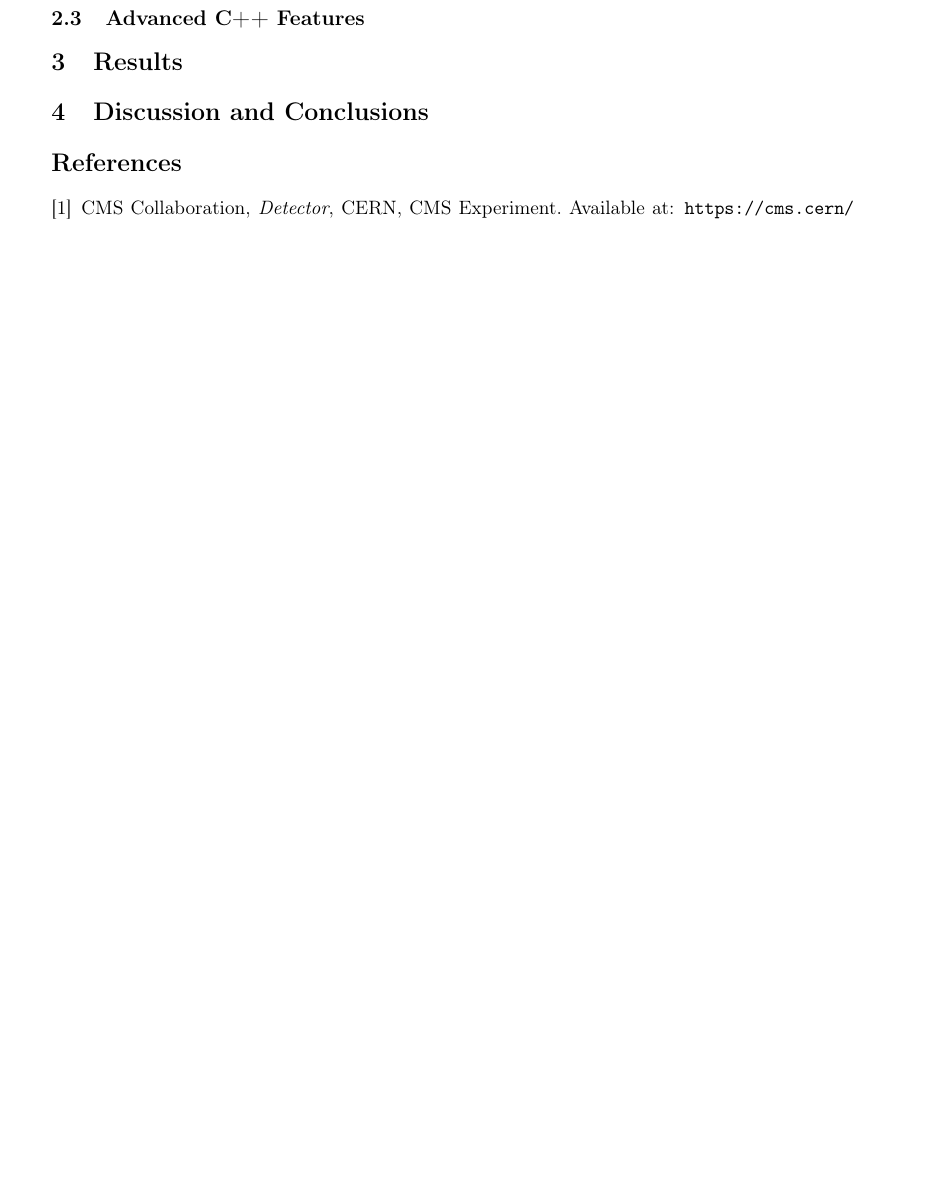
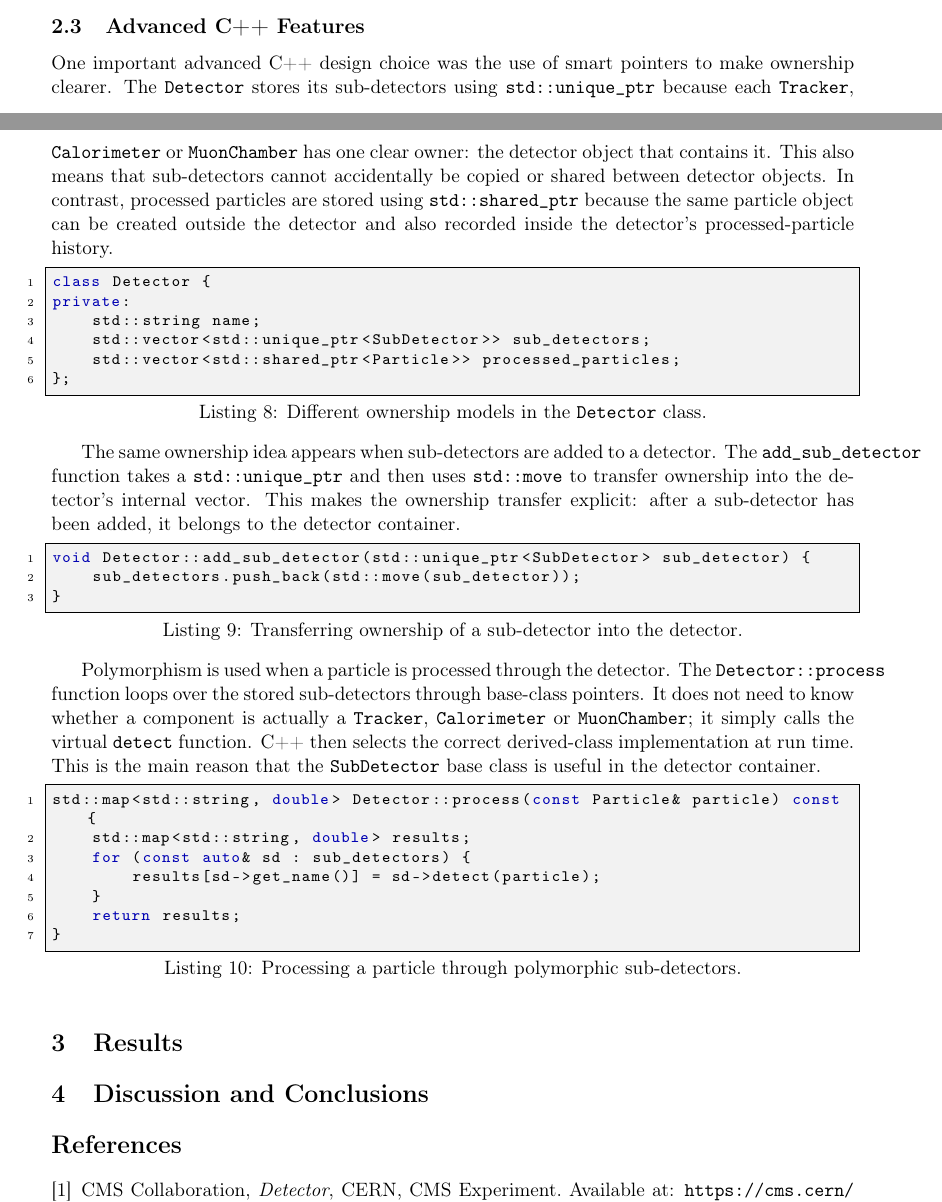
Before and after one commit to roman-lebon/project-a-particle-detector-report, a LaTeX paper (report.tex): part of page 7 of 7 before the commit and two parts of pages 6 and 7 of 7 after it, the two joined at a grey line, cut so that both start at the same text, the shorter picture padded with empty space. Compiled offline with pdfLaTeX.

Commit message:
Started adding advanced C++ features

```diff
--- a/report.tex
+++ b/report.tex
@@ -228,6 +228,56 @@ double Detector::calculate_missing_energy(const std::vector<std::shared_ptr<Part
 The final version therefore uses the largest single detector reading as the detector's best estimate of that particle's measured energy. This matches the simplification used elsewhere in the code: when a sub-detector detects a particle, it reports a whole-particle energy estimate rather than a partial energy deposit. Taking the maximum avoids double-counting and makes the missing-energy result physically sensible for the simplified model.
 
 \subsection{Advanced C++ Features}
+
+One important advanced C++ design choice was the use of smart pointers to make
+ownership clearer. The \texttt{Detector} stores its sub-detectors using
+\texttt{std::unique\_ptr} because each \texttt{Tracker}, \texttt{Calorimeter}
+or \texttt{MuonChamber} has one clear owner: the detector object that contains
+it. This also means that sub-detectors cannot accidentally be copied or shared
+between detector objects. In contrast, processed particles are stored using
+\texttt{std::shared\_ptr} because the same particle object can be created
+outside the detector and also recorded inside the detector's processed-particle
+history.
+
+\begin{lstlisting}[caption={Different ownership models in the \texttt{Detector} class.}, label={lst:smartpointers}]
+class Detector {
+private:
+    std::string name;
+    std::vector<std::unique_ptr<SubDetector>> sub_detectors;
+    std::vector<std::shared_ptr<Particle>> processed_particles;
+};
+\end{lstlisting}
+
+The same ownership idea appears when sub-detectors are added to a detector.
+The \texttt{add\_sub\_detector} function takes a \texttt{std::unique\_ptr} and
+then uses \texttt{std::move} to transfer ownership into the detector's internal
+vector. This makes the ownership transfer explicit: after a sub-detector has
+been added, it belongs to the detector container.
+
+\begin{lstlisting}[caption={Transferring ownership of a sub-detector into the detector.}, label={lst:addsubdetector}]
+void Detector::add_sub_detector(std::unique_ptr<SubDetector> sub_detector) {
+    sub_detectors.push_back(std::move(sub_detector));
+}
+\end{lstlisting}
+
+Polymorphism is used when a particle is processed through the detector. The
+\texttt{Detector::process} function loops over the stored sub-detectors through
+base-class pointers. It does not need to know whether a component is actually a
+\texttt{Tracker}, \texttt{Calorimeter} or \texttt{MuonChamber}; it simply calls
+the virtual \texttt{detect} function. C++ then selects the correct derived-class
+implementation at run time. This is the main reason that the
+\texttt{SubDetector} base class is useful in the detector container.
+
+\begin{lstlisting}[caption={Processing a particle through polymorphic sub-detectors.}, label={lst:processmap}]
+std::map<std::string, double> Detector::process(const Particle& particle) const {
+    std::map<std::string, double> results;
+    for (const auto& sd : sub_detectors) {
+        results[sd->get_name()] = sd->detect(particle);
+    }
+    return results;
+}
+\end{lstlisting}
+
 % TODO - smart pointers:
 % unique_ptr for owned objects such as sub-detectors and FourMomentum;
 % shared_ptr for particles that are stored and processed by Detector.
```
Also changed, not shown: report.tex (2 more changed lines).
